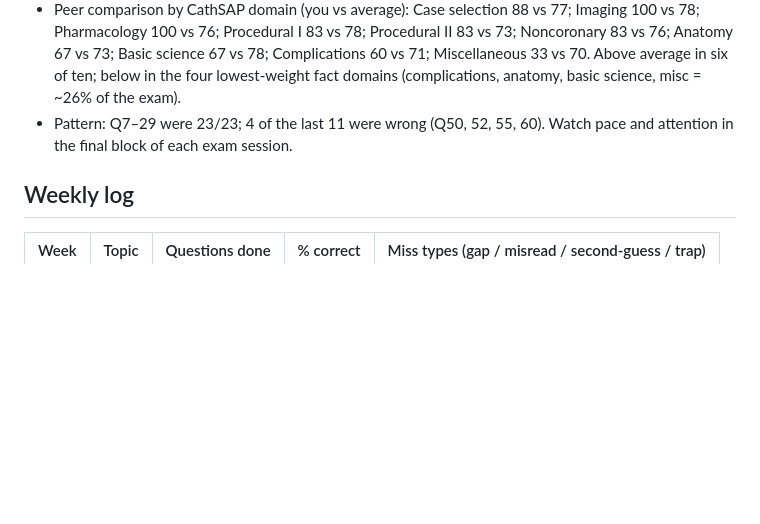
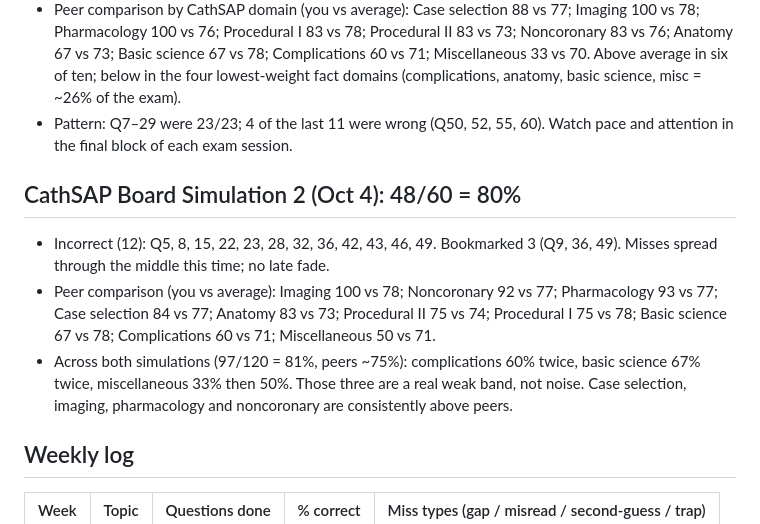
Before and after one commit to avinainder/kounis-syndrome, a Markdown page: boards/progress.md, the part around the change. GitHub-like rendering; blank space fills up the shorter version.

Commit message:
Log CathSAP board simulation 2 and the two-sim pattern
Co-Authored-By: Claude Fable 5.1 <noreply@anthropic.com>
Claude-Session: https://claude.ai/code/session_0133Grgj2EFG4hBthmsi2TuJ

```diff
--- a/boards/progress.md
+++ b/boards/progress.md
@@ -47,6 +47,11 @@ Hours/week protected: (fill in)
 - Peer comparison by CathSAP domain (you vs average): Case selection 88 vs 77; Imaging 100 vs 78; Pharmacology 100 vs 76; Procedural I 83 vs 78; Procedural II 83 vs 73; Noncoronary 83 vs 76; Anatomy 67 vs 73; Basic science 67 vs 78; Complications 60 vs 71; Miscellaneous 33 vs 70. Above average in six of ten; below in the four lowest-weight fact domains (complications, anatomy, basic science, misc = ~26% of the exam).
 - Pattern: Q7–29 were 23/23; 4 of the last 11 were wrong (Q50, 52, 55, 60). Watch pace and attention in the final block of each exam session.
 
+## CathSAP Board Simulation 2 (Oct 4): 48/60 = 80%
+- Incorrect (12): Q5, 8, 15, 22, 23, 28, 32, 36, 42, 43, 46, 49. Bookmarked 3 (Q9, 36, 49). Misses spread through the middle this time; no late fade.
+- Peer comparison (you vs average): Imaging 100 vs 78; Noncoronary 92 vs 77; Pharmacology 93 vs 77; Case selection 84 vs 77; Anatomy 83 vs 73; Procedural II 75 vs 74; Procedural I 75 vs 78; Basic science 67 vs 78; Complications 60 vs 71; Miscellaneous 50 vs 71.
+- Across both simulations (97/120 = 81%, peers ~75%): complications 60% twice, basic science 67% twice, miscellaneous 33% then 50%. Those three are a real weak band, not noise. Case selection, imaging, pharmacology and noncoronary are consistently above peers.
+
 ## Weekly log
 | Week | Topic | Questions done | % correct | Miss types (gap / misread / second-guess / trap) |
 |---|---|---|---|---|
```
